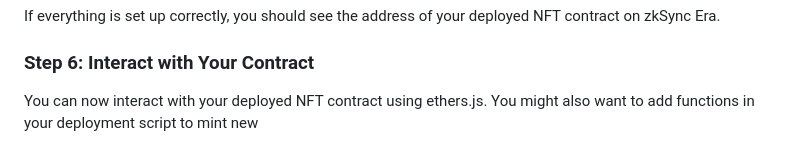
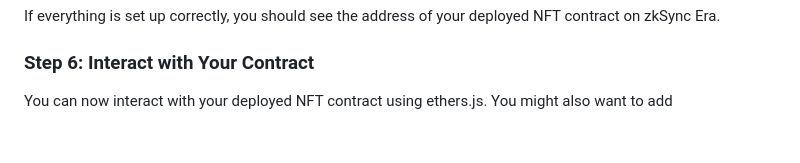
Before and after one commit to ernnies/AI-T, a Markdown page: README.md, the part around the change. GitHub-like rendering.

Commit message:
instruction update

```diff
--- a/README.md
+++ b/README.md
@@ -144,4 +144,4 @@ If everything is set up correctly, you should see the address of your deployed N
 
 ### Step 6: Interact with Your Contract
 
-You can now interact with your deployed NFT contract using ethers.js. You might also want to add functions in your deployment script to mint new
+You can now interact with your deployed NFT contract using ethers.js. You might also want to add
```
